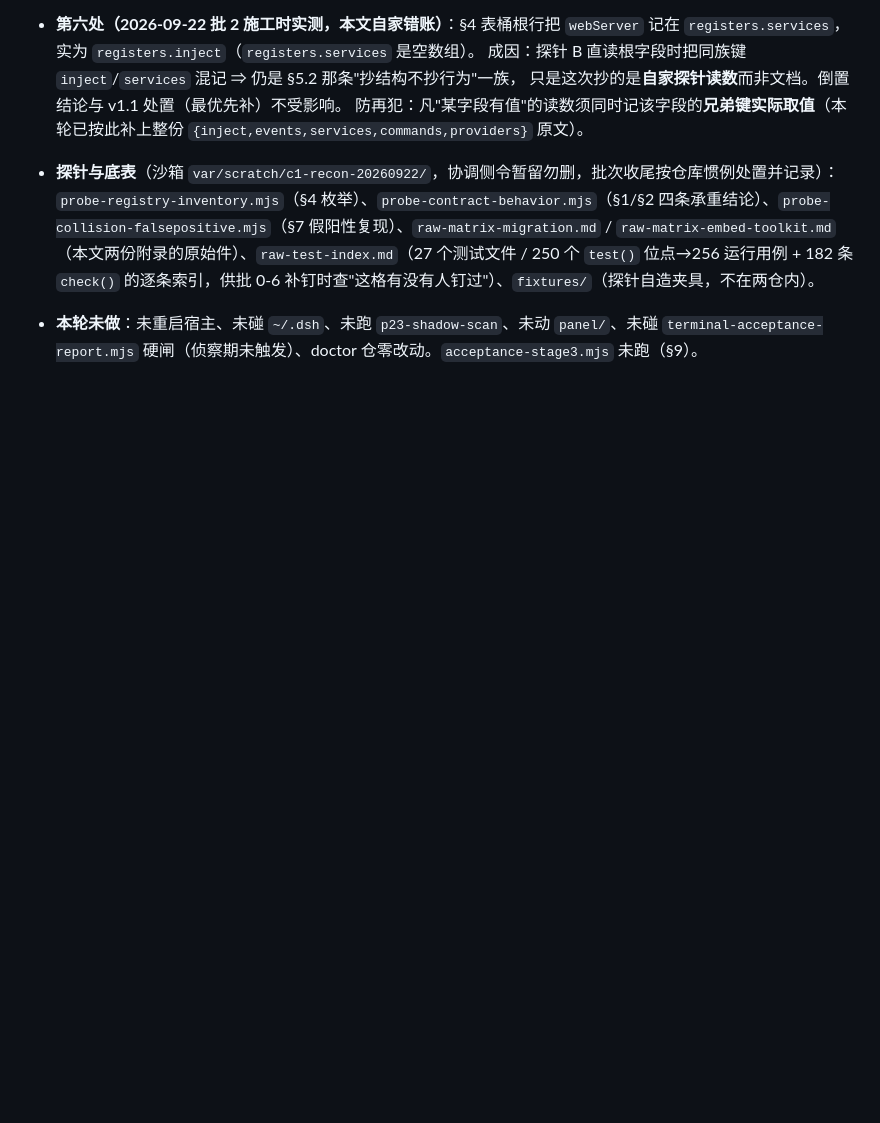
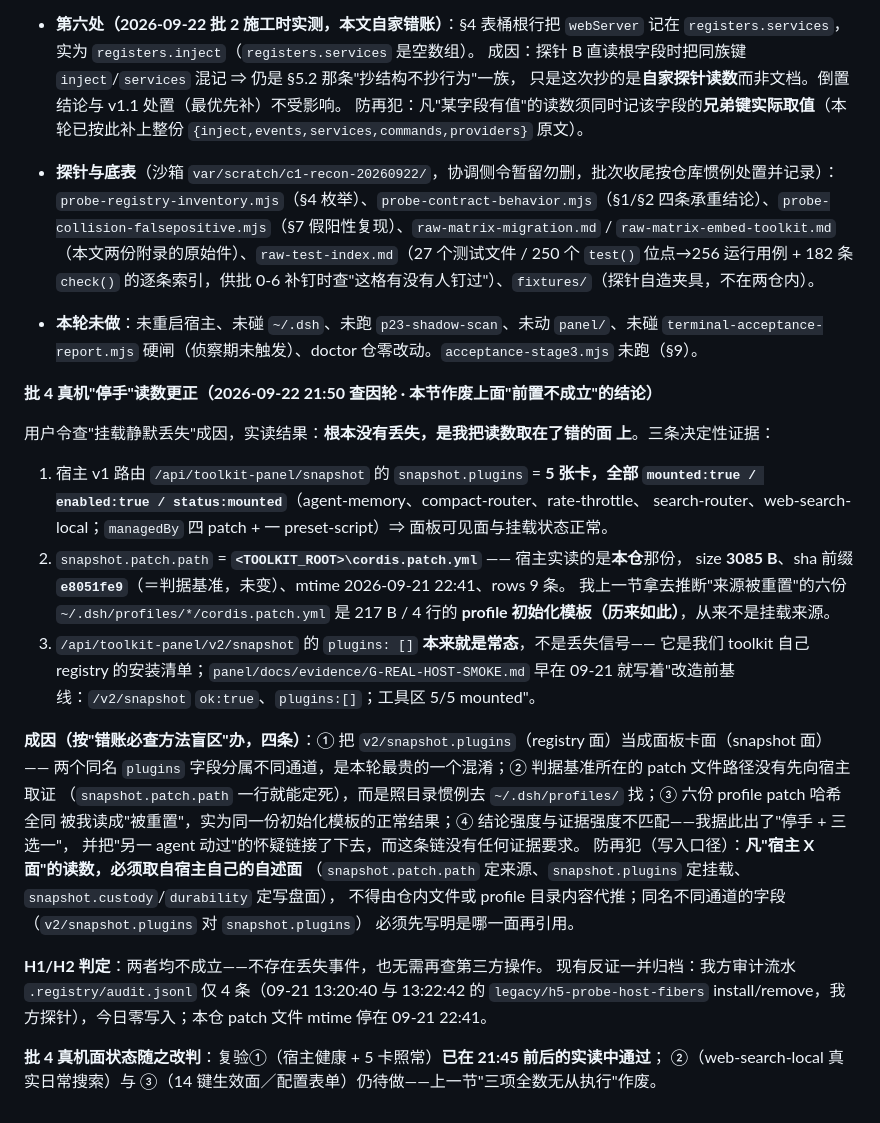
Before and after one commit to zhujianshi3124/xiaobai-agent, a Markdown page: docs/contract-v1.1-recon.md, the part around the change. Drawn GitHub-style; blank space fills up the shorter version.

Commit message:
docs(toolkit): 更正批 4 真机停手读数——挂载从未丢失，错在我把 registry 面读成面板面（用户令查因，证据三条）
实读：宿主 /api/toolkit-panel/snapshot 的 snapshot.plugins = 5 张卡全 mounted（四 patch + 一 preset-script）；
snapshot.patch.path = <TOOLKIT_ROOT>\cordis.patch.yml，size 3085 B、sha 前缀 e8051fe9（判据基准未变）、
mtime 09-21 22:41、rows 9 条 ⇒ 我上一节据以断言"来源被重置"的六份 profiles/*/cordis.patch.yml 是 217 B 初始化模板，
历来如此、从来不是挂载来源；/v2/snapshot 的 plugins:[] 本是常态（G-REAL-HOST-SMOKE.md:44/51 09-21 已记
"plugins:[]；工具区 5/5 mounted"），它是我们 toolkit 自身 registry 的安装清单，不是面板卡面。

成因四条（方法盲区，不止改结论）：① 同名不同通道的两个 plugins 字段混淆（v2/snapshot.plugins 对 snapshot.plugins）；
② 未先向宿主取证 patch 路径（snapshot.patch.path 一行即可定死）而按目录惯例去 ~/.dsh/profiles 找；
③ 六份 profile 模板哈希全同被读成"重置"，实为同一模板的正常结果；④ 结论强度超出证据强度，
据此出了"停手 + 三选一"并把"另一 agent 动过"的怀疑链接了下去，而该链并无证据要求。
防再犯口径：凡"宿主 X 面"的读数必须取自宿主自述面（patch.path / snapshot.plugins / custody / durability），
不得由仓内文件或 profile 目录代推；同名跨通道字段先写明属哪一面。

H1/H2 判定：均不成立，无丢失事件、无需再查第三方操作（我方 audit.jsonl 仅 09-21 四条探针记录、今日零写入）。
批 4 真机面改判：复验①（宿主健康 + 5 卡）实读通过；②真实搜索、③14 键生效面仍待做，
上一节"三项全数无从执行"作废（原文照录，作废指针就地标注于同节之后）。

```diff
--- a/docs/contract-v1.1-recon.md
+++ b/docs/contract-v1.1-recon.md
@@ -675,3 +675,35 @@ schemastery list 正确读法 + 面板测试（`panel-unified` 按 label 定位
 
 - **探针与底表**（沙箱 `var/scratch/c1-recon-20260922/`，协调侧令暂留勿删，批次收尾按仓库惯例处置并记录）：`probe-registry-inventory.mjs`（§4 枚举）、`probe-contract-behavior.mjs`（§1/§2 四条承重结论）、`probe-collision-falsepositive.mjs`（§7 假阳性复现）、`raw-matrix-migration.md` / `raw-matrix-embed-toolkit.md`（本文两份附录的原始件）、`raw-test-index.md`（27 个测试文件 / 250 个 `test()` 位点→256 运行用例 + 182 条 `check()` 的逐条索引，供批 0-6 补钉时查"这格有没有人钉过"）、`fixtures/`（探针自造夹具，不在两仓内）。
 - **本轮未做**：未重启宿主、未碰 `~/.dsh`、未跑 `p23-shadow-scan`、未动 `panel/`、未碰 `terminal-acceptance-report.mjs` 硬闸（侦察期未触发）、doctor 仓零改动。`acceptance-stage3.mjs` 未跑（§9）。
+
+**批 4 真机"停手"读数更正（2026-09-22 21:50 查因轮 · 本节作废上面"前置不成立"的结论）**
+
+用户令查"挂载静默丢失"成因，实读结果：**根本没有丢失，是我把读数取在了错的面 上**。三条决定性证据：
+
+1. 宿主 v1 路由 `/api/toolkit-panel/snapshot` 的 `snapshot.plugins` = **5 张卡，全部
+   `mounted:true / enabled:true / status:mounted`**（agent-memory、compact-router、rate-throttle、
+   search-router、web-search-local；`managedBy` 四 patch + 一 preset-script）⇒ 面板可见面与挂载状态正常。
+2. `snapshot.patch.path` = **`<TOOLKIT_ROOT>\cordis.patch.yml`** —— 宿主实读的是**本仓**那份，
+   size **3085 B**、sha 前缀 **`e8051fe9`**（＝判据基准，未变）、mtime 2026-09-21 22:41、rows 9 条。
+   我上一节拿去推断"来源被重置"的六份 `~/.dsh/profiles/*/cordis.patch.yml` 是 217 B / 4 行的
+   **profile 初始化模板（历来如此）**，从来不是挂载来源。
+3. `/api/toolkit-panel/v2/snapshot` 的 `plugins: []` **本来就是常态**，不是丢失信号——
+   它是我们 toolkit 自己 registry 的安装清单；`panel/docs/evidence/G-REAL-HOST-SMOKE.md` 早在 09-21
+   就写着"改造前基线：`/v2/snapshot` `ok:true`、`plugins:[]`；工具区 5/5 mounted"。
+
+**成因（按"错账必查方法盲区"办，四条）**：① 把 `v2/snapshot.plugins`（registry 面）当成面板卡面（snapshot 面）——
+两个同名 `plugins` 字段分属不同通道，是本轮最贵的一个混淆；② 判据基准所在的 patch 文件路径没有先向宿主取证
+（`snapshot.patch.path` 一行就能定死），而是照目录惯例去 `~/.dsh/profiles/` 找；③ 六份 profile patch 哈希全同
+被我读成"被重置"，实为同一份初始化模板的正常结果；④ 结论强度与证据强度不匹配——我据此出了"停手 + 三选一"，
+并把"另一 agent 动过"的怀疑链接了下去，而这条链没有任何证据要求。
+防再犯（写入口径）：**凡"宿主 X 面"的读数，必须取自宿主自己的自述面**
+（`snapshot.patch.path` 定来源、`snapshot.plugins` 定挂载、`snapshot.custody`/`durability` 定写盘面），
+不得由仓内文件或 profile 目录内容代推；同名不同通道的字段（`v2/snapshot.plugins` 对 `snapshot.plugins`）
+必须先写明是哪一面再引用。
+
+**H1/H2 判定**：两者均不成立——不存在丢失事件，也无需再查第三方操作。
+现有反证一并归档：我方审计流水 `.registry/audit.jsonl` 仅 4 条（09-21 13:20:40 与 13:22:42 的
+`legacy/h5-probe-host-fibers` install/remove，我方探针），今日零写入；本仓 patch 文件 mtime 停在 09-21 22:41。
+
+**批 4 真机面状态随之改判**：复验①（宿主健康 + 5 卡照常）**已在 21:45 前后的实读中通过**；
+②（web-search-local 真实日常搜索）与 ③（14 键生效面／配置表单）仍待做——上一节"三项全数无从执行"作废。
```
